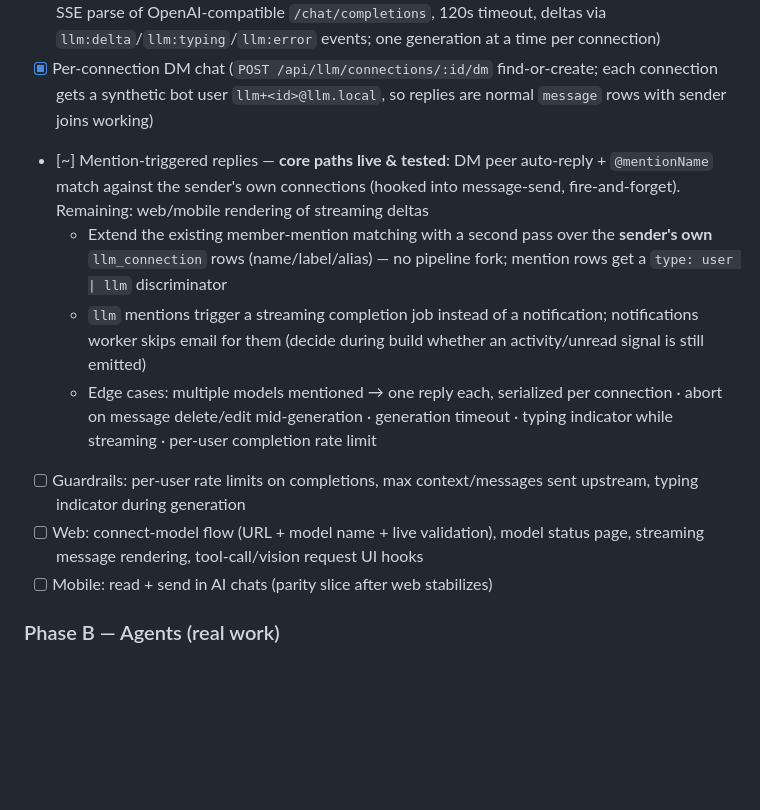
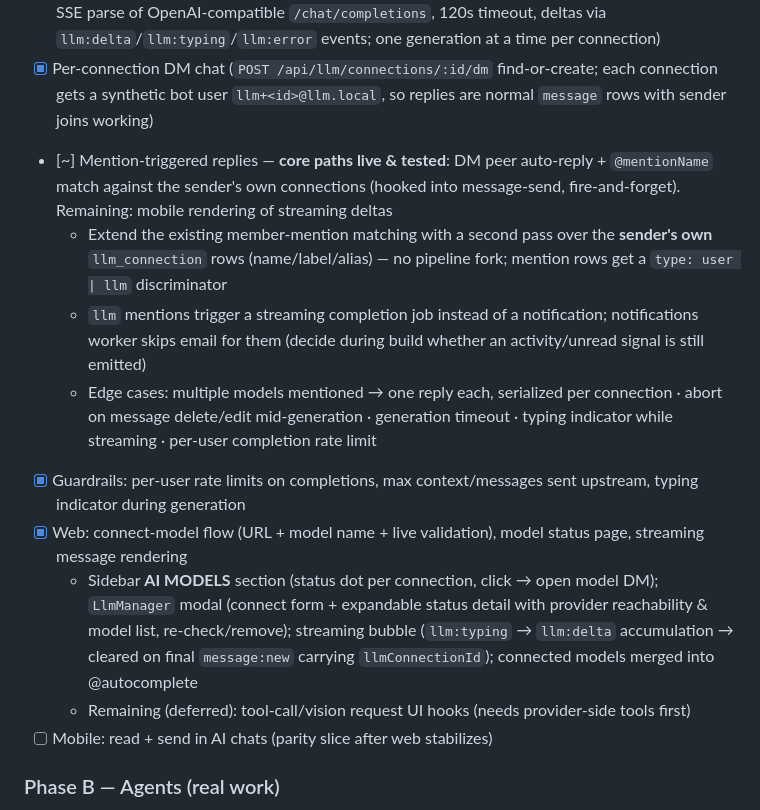
Before and after one commit to Botfrout10/chat-app, a Markdown page: PLAN.md, the part around the change. Drawn GitHub-style; blank space fills up the shorter version.

Commit message:
docs: check off Phase A web slice

```diff
--- a/PLAN.md
+++ b/PLAN.md
@@ -78,12 +78,14 @@ Chat with LLMs; delegate real work to external agents. **Connect-only**: the app
 - [x] API: register/update/delete connection → validate by fetching provider `/v1/models` and matching the model name; store discovered capabilities (`POST /api/llm/connections`, `PATCH`/`DELETE /api/llm/connections/:id`, `POST .../:id/verify`, `GET .../:id/status`; baseUrl normalized to versioned `/v1`, model existence checked with "Available: …" error)
 - [x] API: completion proxy with **streaming relay** into Socket.IO room `channel:<id>` (`lib/llm.ts`: SSE parse of OpenAI-compatible `/chat/completions`, 120s timeout, deltas via `llm:delta`/`llm:typing`/`llm:error` events; one generation at a time per connection)
 - [x] Per-connection DM chat (`POST /api/llm/connections/:id/dm` find-or-create; each connection gets a synthetic bot user `llm+<id>@llm.local`, so replies are normal `message` rows with sender joins working)
-- [~] Mention-triggered replies — **core paths live & tested**: DM peer auto-reply + `@mentionName` match against the sender's own connections (hooked into message-send, fire-and-forget). Remaining: web/mobile rendering of streaming deltas
+- [~] Mention-triggered replies — **core paths live & tested**: DM peer auto-reply + `@mentionName` match against the sender's own connections (hooked into message-send, fire-and-forget). Remaining: mobile rendering of streaming deltas
   - Extend the existing member-mention matching with a second pass over the **sender's own** `llm_connection` rows (name/label/alias) — no pipeline fork; mention rows get a `type: user | llm` discriminator
   - `llm` mentions trigger a streaming completion job instead of a notification; notifications worker skips email for them (decide during build whether an activity/unread signal is still emitted)
   - Edge cases: multiple models mentioned → one reply each, serialized per connection · abort on message delete/edit mid-generation · generation timeout · typing indicator while streaming · per-user completion rate limit
-- [ ] Guardrails: per-user rate limits on completions, max context/messages sent upstream, typing indicator during generation
-- [ ] Web: connect-model flow (URL + model name + live validation), model status page, streaming message rendering, tool-call/vision request UI hooks
+- [x] Guardrails: per-user rate limits on completions, max context/messages sent upstream, typing indicator during generation
+- [x] Web: connect-model flow (URL + model name + live validation), model status page, streaming message rendering
+  - Sidebar **AI MODELS** section (status dot per connection, click → open model DM); `LlmManager` modal (connect form + expandable status detail with provider reachability & model list, re-check/remove); streaming bubble (`llm:typing` → `llm:delta` accumulation → cleared on final `message:new` carrying `llmConnectionId`); connected models merged into @autocomplete
+  - Remaining (deferred): tool-call/vision request UI hooks (needs provider-side tools first)
 - [ ] Mobile: read + send in AI chats (parity slice after web stabilizes)
 
 ### Phase B — Agents (real work)
```
